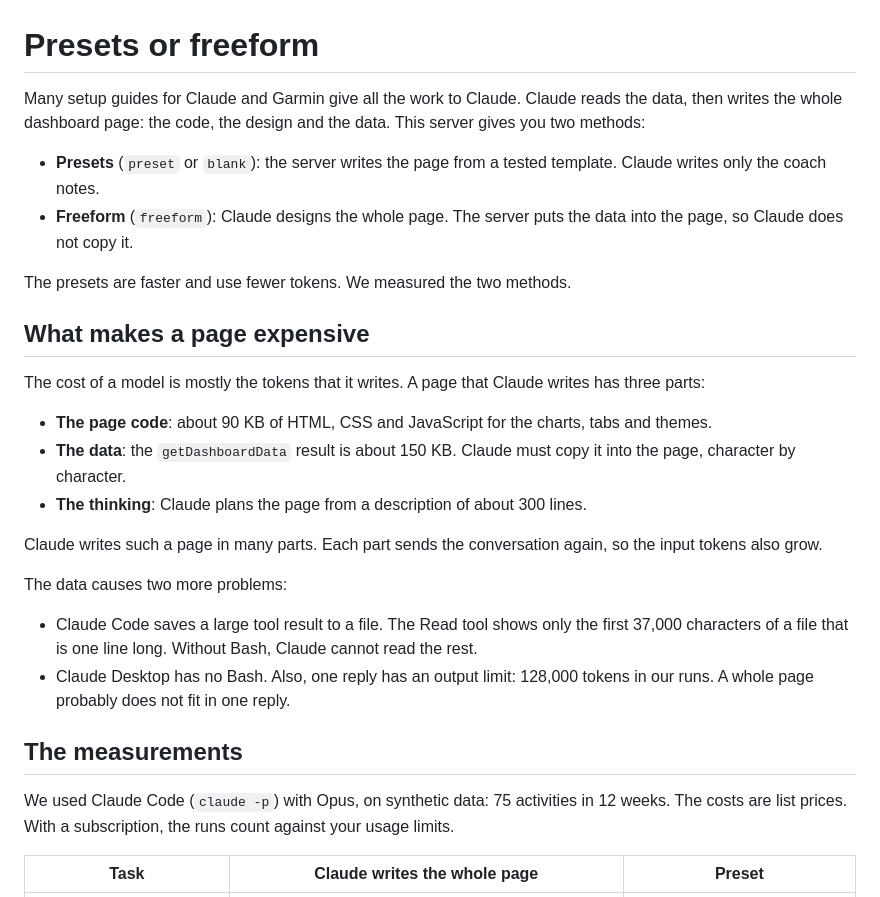
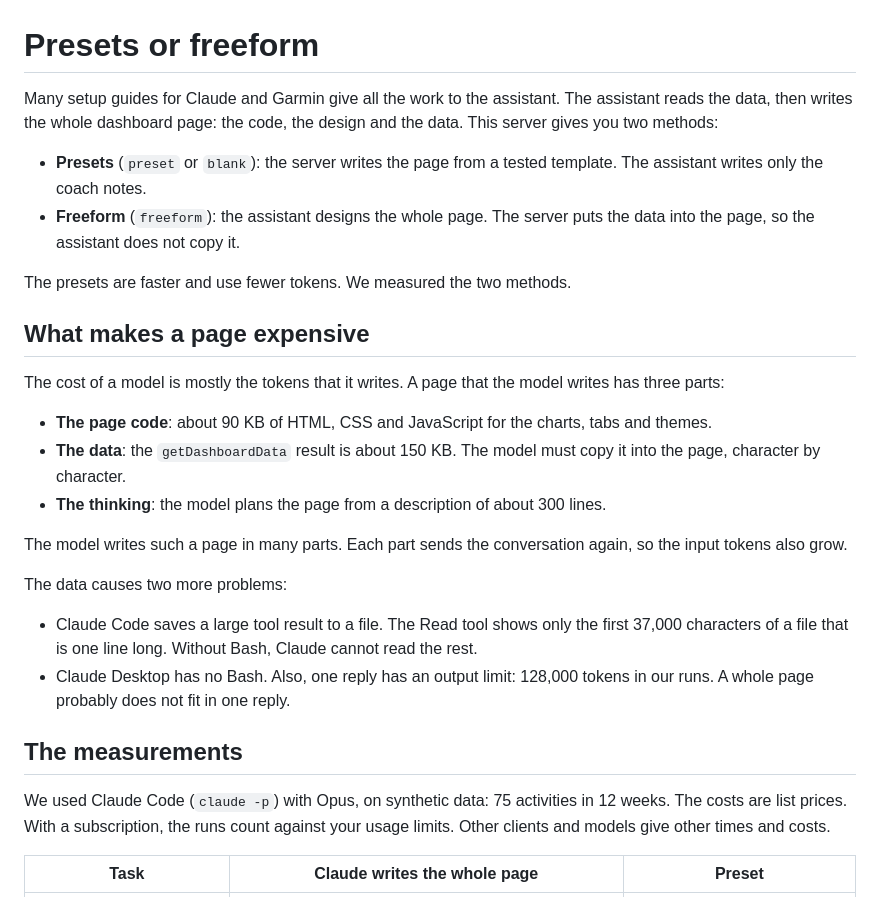
Before and after one commit to indaco/garmin-personal-mcp, a Markdown page: guide/presets.md, the part around the change. Drawn GitHub-style.

Commit message:
docs: use client-neutral wording in the presets guide
The intro and the cost explanation apply to any assistant and model. The measurements, taken with Claude Code and Opus, keep naming Claude, and now say that other clients and models give other times and costs.

```diff
--- a/guide/presets.md
+++ b/guide/presets.md
@@ -1,27 +1,27 @@
 # Presets or freeform
 
-Many setup guides for Claude and Garmin give all the work to Claude. Claude reads the data, then
-writes the whole dashboard page: the code, the design and the data. This server gives you two
-methods:
+Many setup guides for Claude and Garmin give all the work to the assistant. The assistant reads the
+data, then writes the whole dashboard page: the code, the design and the data. This server gives you
+two methods:
 
-- **Presets** (`preset` or `blank`): the server writes the page from a tested template. Claude
-  writes only the coach notes.
-- **Freeform** (`freeform`): Claude designs the whole page. The server puts the data into the
-  page, so Claude does not copy it.
+- **Presets** (`preset` or `blank`): the server writes the page from a tested template. The
+  assistant writes only the coach notes.
+- **Freeform** (`freeform`): the assistant designs the whole page. The server puts the data into
+  the page, so the assistant does not copy it.
 
 The presets are faster and use fewer tokens. We measured the two methods.
 
 ## What makes a page expensive
 
-The cost of a model is mostly the tokens that it writes. A page that Claude writes has three
+The cost of a model is mostly the tokens that it writes. A page that the model writes has three
 parts:
 
 - **The page code**: about 90 KB of HTML, CSS and JavaScript for the charts, tabs and themes.
-- **The data**: the `getDashboardData` result is about 150 KB. Claude must copy it into the page,
+- **The data**: the `getDashboardData` result is about 150 KB. The model must copy it into the page,
   character by character.
-- **The thinking**: Claude plans the page from a description of about 300 lines.
+- **The thinking**: the model plans the page from a description of about 300 lines.
 
-Claude writes such a page in many parts. Each part sends the conversation again, so the input
+The model writes such a page in many parts. Each part sends the conversation again, so the input
 tokens also grow.
 
 The data causes two more problems:
@@ -34,7 +34,8 @@ The data causes two more problems:
 ## The measurements
 
 We used Claude Code (`claude -p`) with Opus, on synthetic data: 75 activities in 12 weeks. The
-costs are list prices. With a subscription, the runs count against your usage limits.
+costs are list prices. With a subscription, the runs count against your usage limits. Other clients
+and models give other times and costs.
 
 | Task                     | Claude writes the whole page                              | Preset                          |
 | ------------------------ | --------------------------------------------------------- | ------------------------------- |
```
